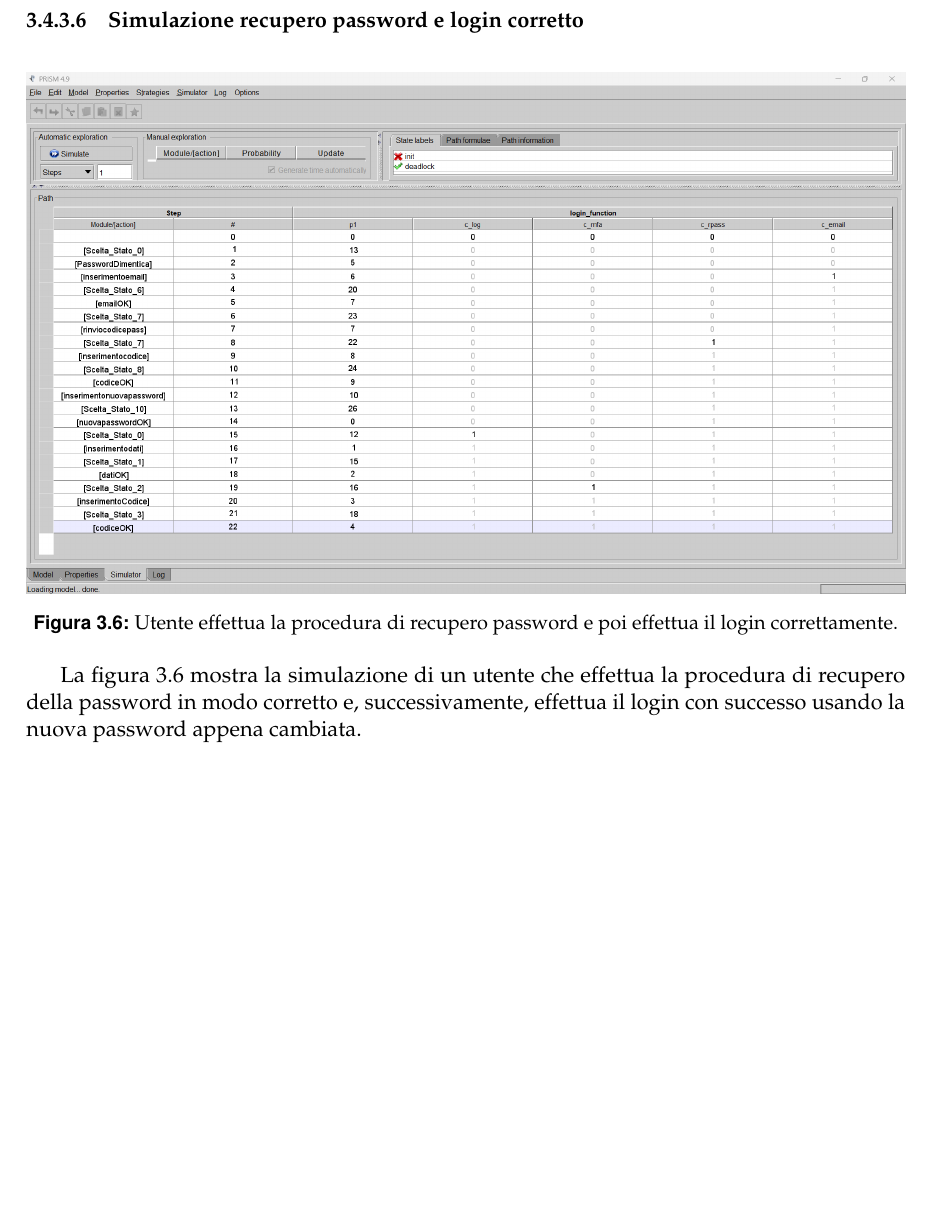
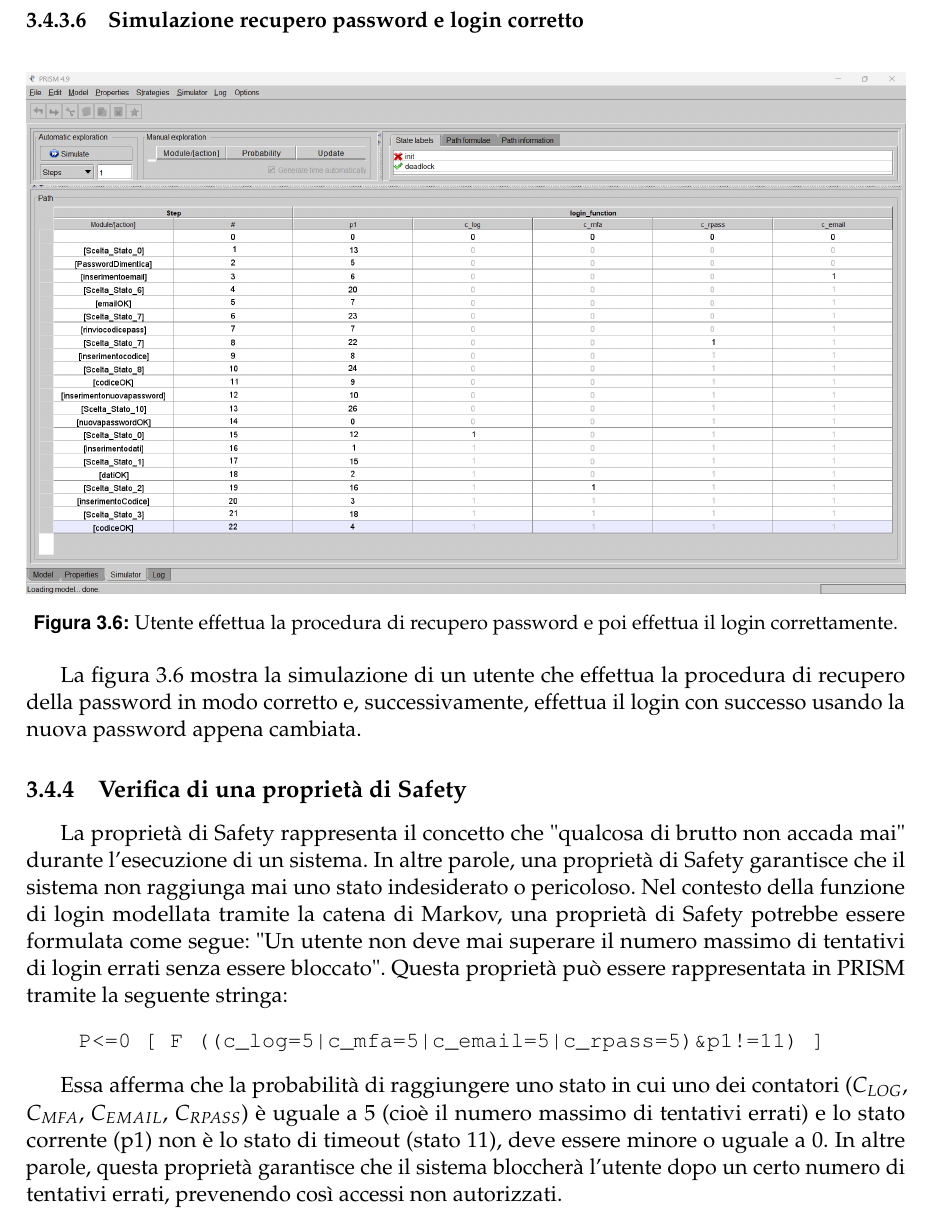
Before and after one commit to Bargi20/Software_security, a LaTeX thesis (Latex/main.tex, which reads Latex/chapter3/chapter3.tex): part of page 55 of 59, cut so that both start at the same text, the shorter picture padded with empty space. Compiled offline with pdfLaTeX.

Commit message:
Iniziato capitolo sulla verifica di una proprietà di safety

```diff
--- a/Latex/chapter3/chapter3.tex
+++ b/Latex/chapter3/chapter3.tex
@@ -251,3 +251,12 @@ La figura 3.5 mostra la simulazione di un utente che inserisce correttamente l'e
 \end{figure}
 
 La figura 3.6 mostra la simulazione di un utente che effettua la procedura di recupero della password in modo corretto e, successivamente, effettua il login con successo usando la nuova password appena cambiata.
+
+\subsection{Verifica di una proprietà di Safety}
+
+La proprietà di Safety rappresenta il concetto che "qualcosa di brutto non accada mai" durante l'esecuzione di un sistema. In altre parole, una proprietà di Safety garantisce che il sistema non raggiunga mai uno stato indesiderato o pericoloso. Nel contesto della funzione di login modellata tramite la catena di Markov, una proprietà di Safety potrebbe essere formulata come segue: "Un utente non deve mai superare il numero massimo di tentativi di login errati senza essere bloccato". Questa proprietà può essere rappresentata in PRISM tramite la seguente stringa:
+\begin{verbatim}
+    P<=0 [ F ((c_log=5|c_mfa=5|c_email=5|c_rpass=5)&p1!=11) ]
+\end{verbatim}{}
+
+Essa afferma che la probabilità di raggiungere uno stato in cui uno dei contatori ($C_{LOG}$, $C_{MFA}$, $C_{EMAIL}$, $C_{RPASS}$) è uguale a 5 (cioè il numero massimo di tentativi errati) e lo stato corrente (p1) non è lo stato di timeout (stato 11), deve essere minore o uguale a 0. In altre parole, questa proprietà garantisce che il sistema bloccherà l'utente dopo un certo numero di tentativi errati, prevenendo così accessi non autorizzati.
```
